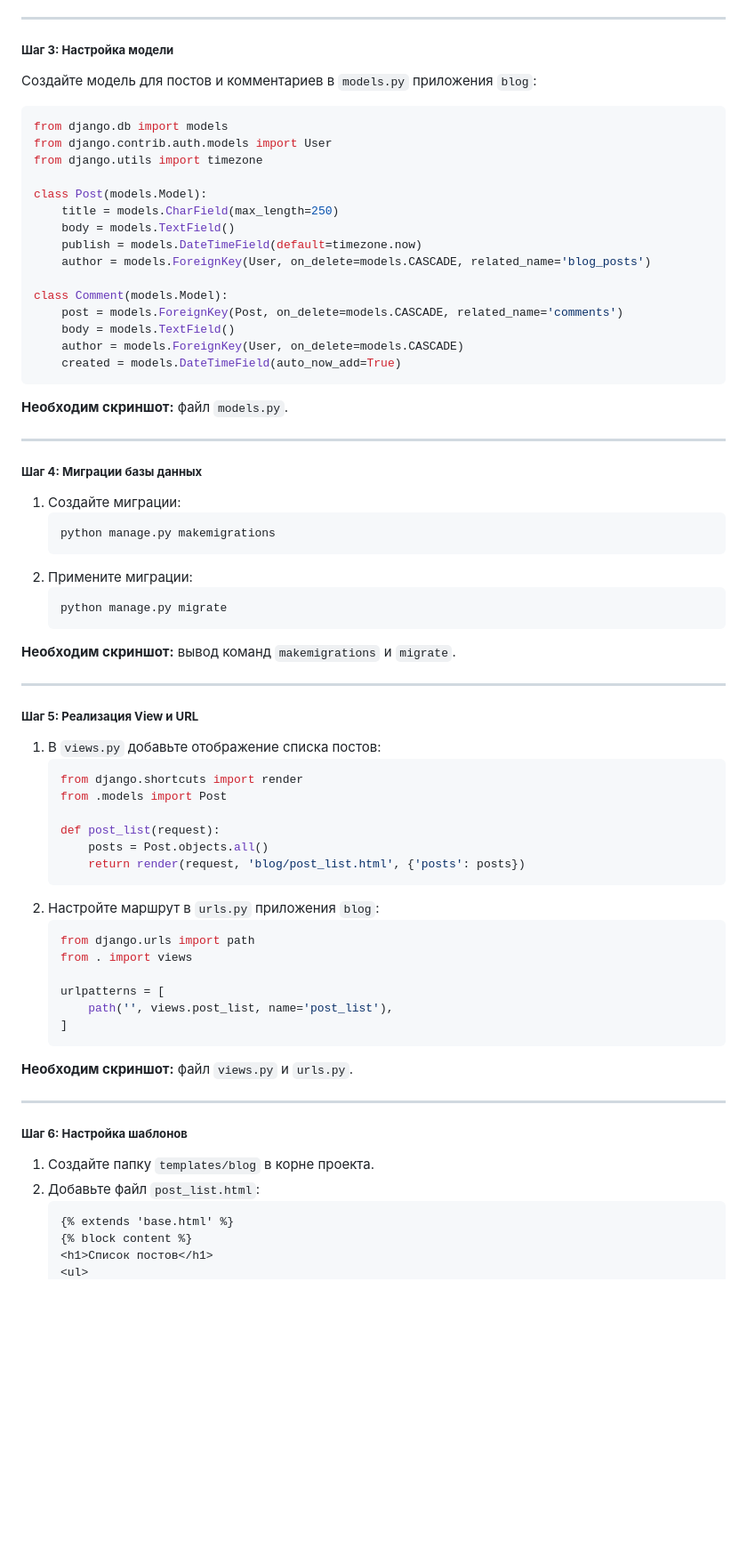
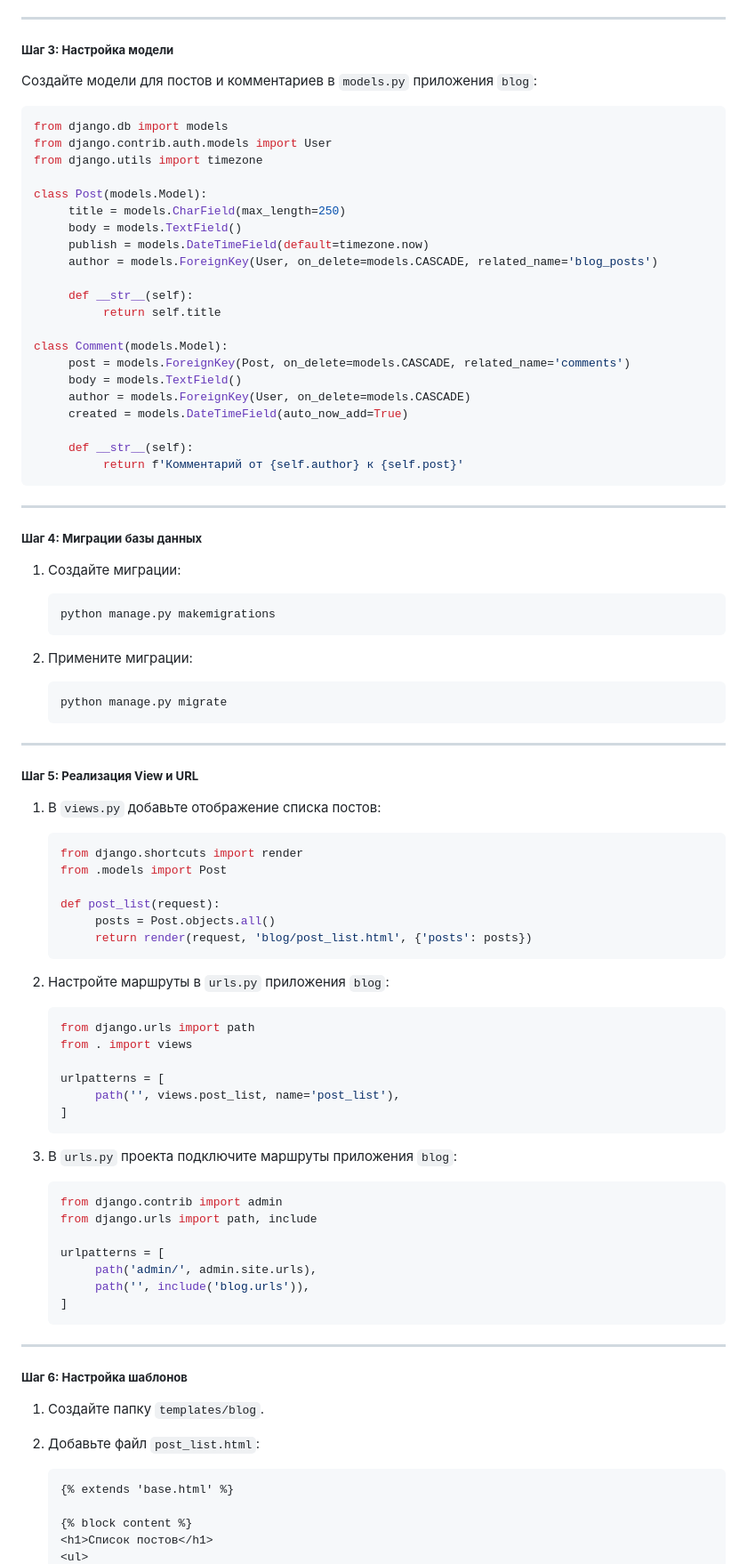
Before and after one commit to TrEtLiz/indiv_wor, a Markdown page: README.md, the part around one of its changes. Shown at 89% size. Rendered like a GitHub page; blank space fills up the shorter version.

````diff
--- a/README.md
+++ b/README.md
@@ -95,7 +117,8 @@ _____________________
 ---
 
 ##### **Шаг 3: Настройка модели**
-Создайте модель для постов и комментариев в `models.py` приложения `blog`:
+
+Создайте модели для постов и комментариев в `models.py` приложения `blog`:
 
 ```python
 from django.db import models
@@ -103,65 +126,89 @@ from django.contrib.auth.models import User
 from django.utils import timezone
 
 class Post(models.Model):
-    title = models.CharField(max_length=250)
-    body = models.TextField()
-    publish = models.DateTimeField(default=timezone.now)
-    author = models.ForeignKey(User, on_delete=models.CASCADE, related_name='blog_posts')
+     title = models.CharField(max_length=250)
+     body = models.TextField()
+     publish = models.DateTimeField(default=timezone.now)
+     author = models.ForeignKey(User, on_delete=models.CASCADE, related_name='blog_posts')
+
+     def __str__(self):
+          return self.title
 
 class Comment(models.Model):
-    post = models.ForeignKey(Post, on_delete=models.CASCADE, related_name='comments')
-    body = models.TextField()
-    author = models.ForeignKey(User, on_delete=models.CASCADE)
-    created = models.DateTimeField(auto_now_add=True)
+     post = models.ForeignKey(Post, on_delete=models.CASCADE, related_name='comments')
+     body = models.TextField()
+     author = models.ForeignKey(User, on_delete=models.CASCADE)
+     created = models.DateTimeField(auto_now_add=True)
+
+     def __str__(self):
+          return f'Комментарий от {self.author} к {self.post}'
 ```
-
-**Необходим скриншот:** файл `models.py`.
 
 ---
 
 ##### **Шаг 4: Миграции базы данных**
+
 1. Создайте миграции:
+
     ```bash
     python manage.py makemigrations
     ```
+
 2. Примените миграции:
+
     ```bash
     python manage.py migrate
     ```
 
-**Необходим скриншот:** вывод команд `makemigrations` и `migrate`.
-
 ---
 
 ##### **Шаг 5: Реализация View и URL**
+
 1. В `views.py` добавьте отображение списка постов:
+
     ```python
     from django.shortcuts import render
     from .models import Post
 
     def post_list(request):
-        posts = Post.objects.all()
-        return render(request, 'blog/post_list.html', {'posts': posts})
+         posts = Post.objects.all()
+         return render(request, 'blog/post_list.html', {'posts': posts})
     ```
-2. Настройте маршрут в `urls.py` приложения `blog`:
+
+2. Настройте маршруты в `urls.py` приложения `blog`:
+
     ```python
     from django.urls import path
     from . import views
 
     urlpatterns = [
-        path('', views.post_list, name='post_list'),
+         path('', views.post_list, name='post_list'),
     ]
     ```
 
-**Необходим скриншот:** файл `views.py` и `urls.py`.
+3. В `urls.py` проекта подключите маршруты приложения `blog`:
+
+    ```python
+    from django.contrib import admin
+    from django.urls import path, include
+
+    urlpatterns = [
+         path('admin/', admin.site.urls),
+         path('', include('blog.urls')),
+    ]
+    ```
 
 ---
 
 ##### **Шаг 6: Настройка шаблонов**
-1. Создайте папку `templates/blog` в корне проекта.
+
+1. Создайте папку `templates/blog`.
+
 2. Добавьте файл `post_list.html`:
+
     ```html
     {% extends 'base.html' %}
+
     {% block content %}
     <h1>Список постов</h1>
     <ul>
````
Also changed, not shown: other parts of README.md (+129 -39 lines).
